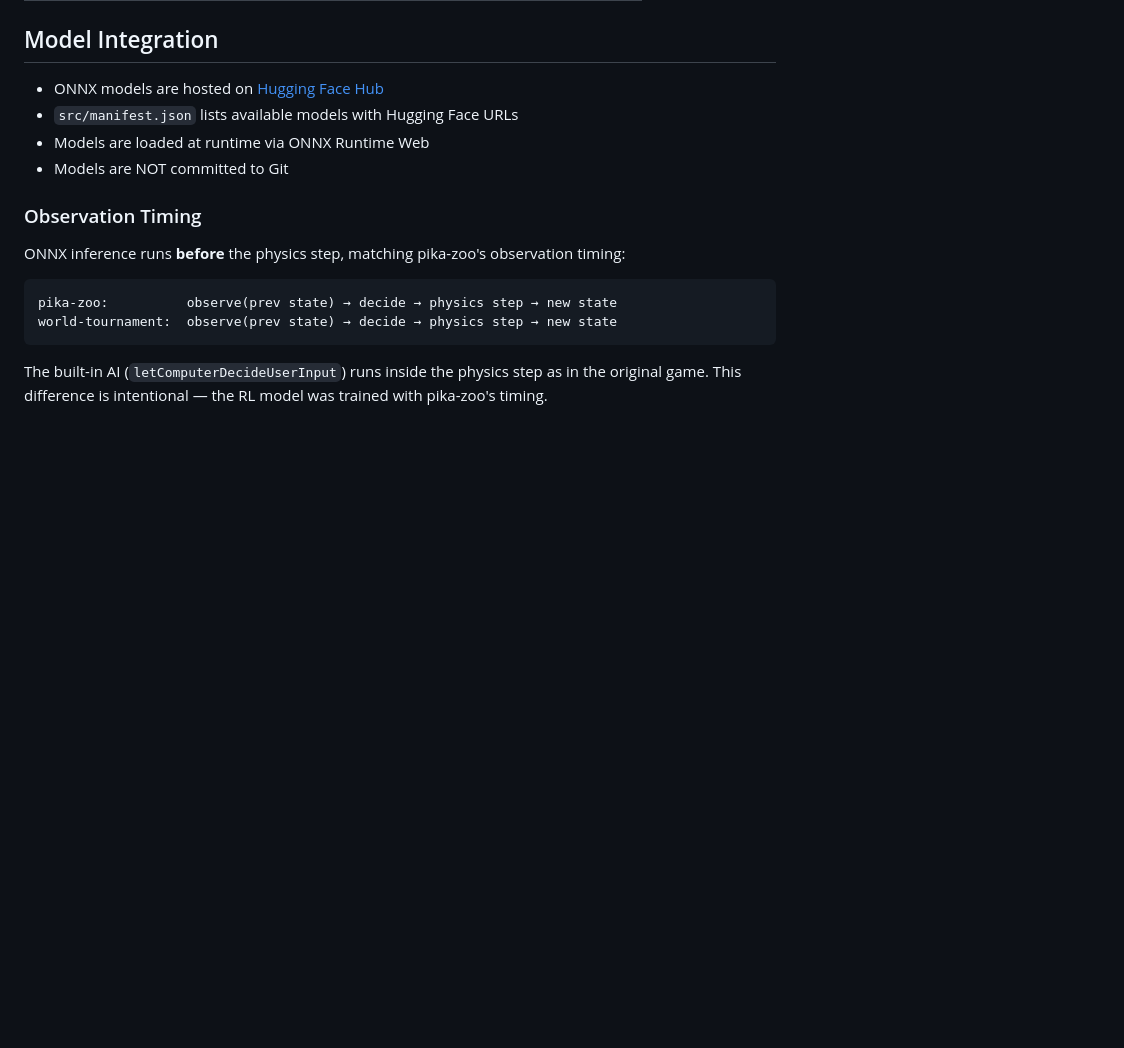
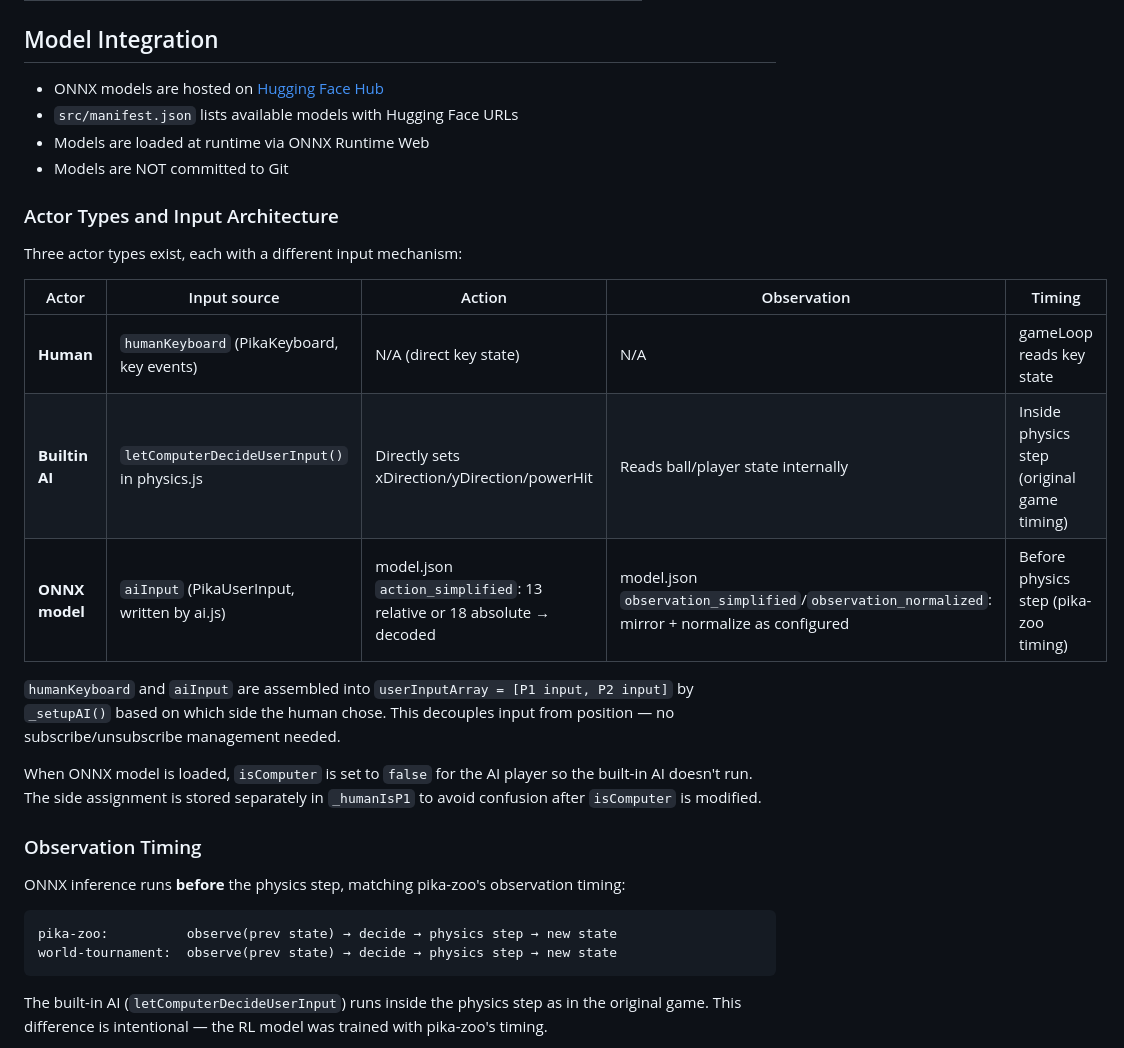
Before and after one commit to alphachu-volleyball/champions, a Markdown page: CLAUDE.md, the part around the change. GitHub-like rendering; blank space fills up the shorter version.

Commit message:
docs(claude): document actor types and input architecture
Co-Authored-By: Claude Opus 4.6 (1M context) <noreply@anthropic.com>

```diff
--- a/CLAUDE.md
+++ b/CLAUDE.md
@@ -106,6 +106,20 @@ Types: `feat`, `fix`, `docs`, `chore`, `refactor`, `test`, `ci`
 - Models are loaded at runtime via ONNX Runtime Web
 - Models are NOT committed to Git
 
+### Actor Types and Input Architecture
+
+Three actor types exist, each with a different input mechanism:
+
+| Actor | Input source | Action | Observation | Timing |
+|-------|-------------|--------|-------------|--------|
+| **Human** | `humanKeyboard` (PikaKeyboard, key events) | N/A (direct key state) | N/A | gameLoop reads key state |
+| **Builtin AI** | `letComputerDecideUserInput()` in physics.js | Directly sets xDirection/yDirection/powerHit | Reads ball/player state internally | Inside physics step (original game timing) |
+| **ONNX model** | `aiInput` (PikaUserInput, written by ai.js) | model.json `action_simplified`: 13 relative or 18 absolute → decoded | model.json `observation_simplified`/`observation_normalized`: mirror + normalize as configured | Before physics step (pika-zoo timing) |
+
+`humanKeyboard` and `aiInput` are assembled into `userInputArray = [P1 input, P2 input]` by `_setupAI()` based on which side the human chose. This decouples input from position — no subscribe/unsubscribe management needed.
+
+When ONNX model is loaded, `isComputer` is set to `false` for the AI player so the built-in AI doesn't run. The side assignment is stored separately in `_humanIsP1` to avoid confusion after `isComputer` is modified.
+
 ### Observation Timing
 
 ONNX inference runs **before** the physics step, matching pika-zoo's observation timing:
```
